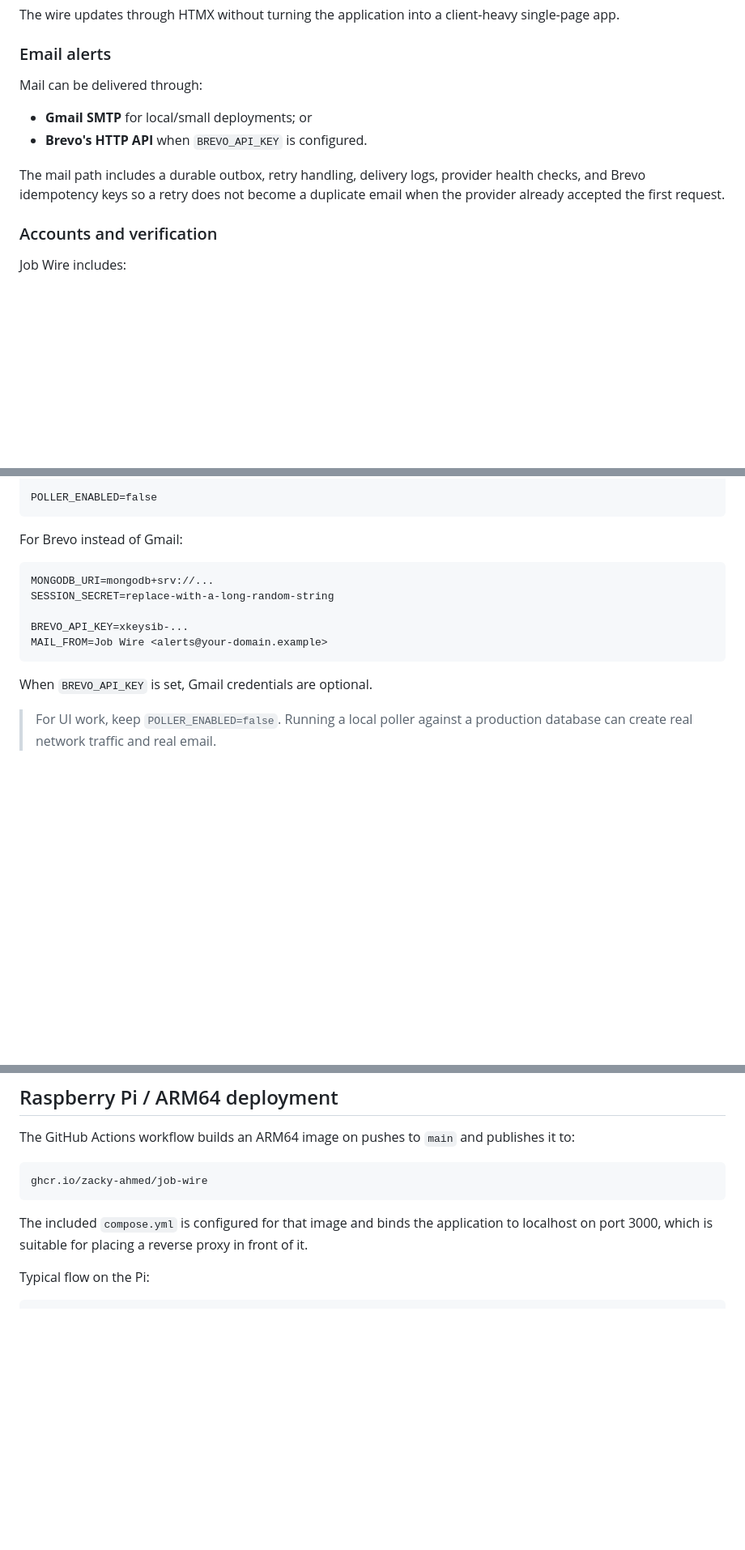
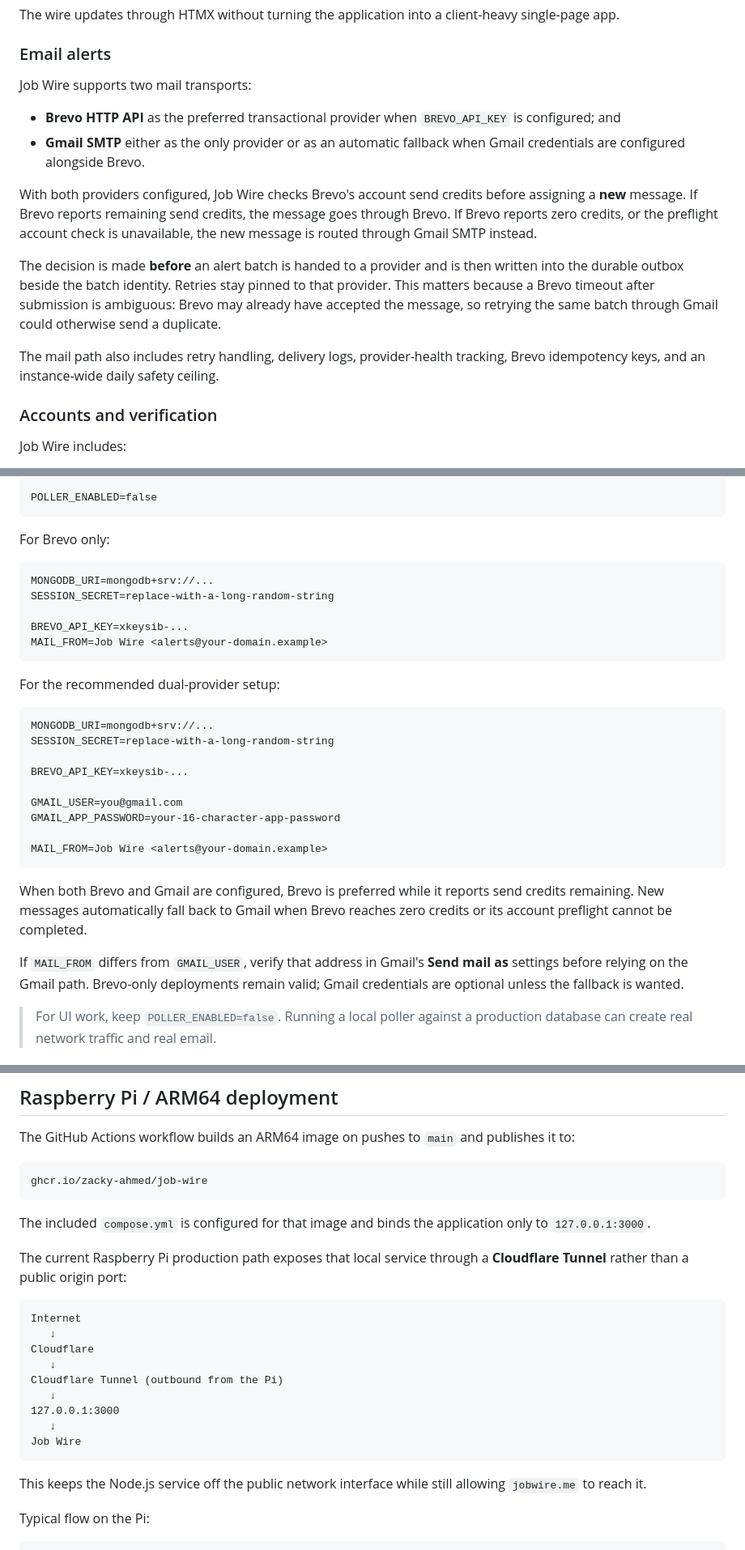
Before and after one commit to Zacky-Ahmed/Job-Wire, a Markdown page: README.md, 3 parts joined by grey strips. Shown at 81% size. Rendered like a GitHub page; blank space fills up the shorter version.

Commit message:
Update README for automatic mail fallback and Pi deployment

```diff
--- a/README.md
+++ b/README.md
@@ -147,14 +147,27 @@ client-heavy single-page app.
 
 ### Email alerts
 
-Mail can be delivered through:
+Job Wire supports two mail transports:
 
-- **Gmail SMTP** for local/small deployments; or
-- **Brevo's HTTP API** when <code>BREVO_API_KEY</code> is configured.
+- **Brevo HTTP API** as the preferred transactional provider when
+  <code>BREVO_API_KEY</code> is configured; and
+- **Gmail SMTP** either as the only provider or as an automatic fallback when
+  Gmail credentials are configured alongside Brevo.
 
-The mail path includes a durable outbox, retry handling, delivery logs, provider
-health checks, and Brevo idempotency keys so a retry does not become a duplicate
-email when the provider already accepted the first request.
+With both providers configured, Job Wire checks Brevo's account send credits
+before assigning a **new** message. If Brevo reports remaining send credits, the
+message goes through Brevo. If Brevo reports zero credits, or the preflight
+account check is unavailable, the new message is routed through Gmail SMTP
+instead.
+
+The decision is made **before** an alert batch is handed to a provider and is
+then written into the durable outbox beside the batch identity. Retries stay
+pinned to that provider. This matters because a Brevo timeout after submission
+is ambiguous: Brevo may already have accepted the message, so retrying the same
+batch through Gmail could otherwise send a duplicate.
+
+The mail path also includes retry handling, delivery logs, provider-health
+tracking, Brevo idempotency keys, and an instance-wide daily safety ceiling.
 
 ### Accounts and verification
 
@@ -368,7 +382,7 @@ MAIL_FROM=Job Wire <you@gmail.com>
 POLLER_ENABLED=false
 ~~~
 
-For Brevo instead of Gmail:
+For Brevo only:
 
 ~~~dotenv
 MONGODB_URI=mongodb+srv://...
@@ -378,7 +392,28 @@ BREVO_API_KEY=xkeysib-...
 MAIL_FROM=Job Wire <alerts@your-domain.example>
 ~~~
 
-When <code>BREVO_API_KEY</code> is set, Gmail credentials are optional.
+For the recommended dual-provider setup:
+
+~~~dotenv
+MONGODB_URI=mongodb+srv://...
+SESSION_SECRET=replace-with-a-long-random-string
+
+BREVO_API_KEY=xkeysib-...
+
+GMAIL_USER=you@gmail.com
+GMAIL_APP_PASSWORD=your-16-character-app-password
+
+MAIL_FROM=Job Wire <alerts@your-domain.example>
+~~~
+
+When both Brevo and Gmail are configured, Brevo is preferred while it reports
+send credits remaining. New messages automatically fall back to Gmail when
+Brevo reaches zero credits or its account preflight cannot be completed.
+
+If <code>MAIL_FROM</code> differs from <code>GMAIL_USER</code>, verify that
+address in Gmail's **Send mail as** settings before relying on the Gmail path.
+Brevo-only deployments remain valid; Gmail credentials are optional unless the
+fallback is wanted.
 
 > For UI work, keep <code>POLLER_ENABLED=false</code>. Running a local poller
 > against a production database can create real network traffic and real email.
@@ -620,8 +662,25 @@ ghcr.io/zacky-ahmed/job-wire
 ~~~
 
 The included <code>compose.yml</code> is configured for that image and binds the
-application to localhost on port 3000, which is suitable for placing a reverse
-proxy in front of it.
+application only to <code>127.0.0.1:3000</code>.
+
+The current Raspberry Pi production path exposes that local service through a
+**Cloudflare Tunnel** rather than a public origin port:
+
+~~~text
+Internet
+   ↓
+Cloudflare
+   ↓
+Cloudflare Tunnel (outbound from the Pi)
+   ↓
+127.0.0.1:3000
+   ↓
+Job Wire
+~~~
+
+This keeps the Node.js service off the public network interface while still
+allowing <code>jobwire.me</code> to reach it.
 
 Typical flow on the Pi:
 
```
Also changed, not shown: other parts of README.md (+28 -14 lines).
